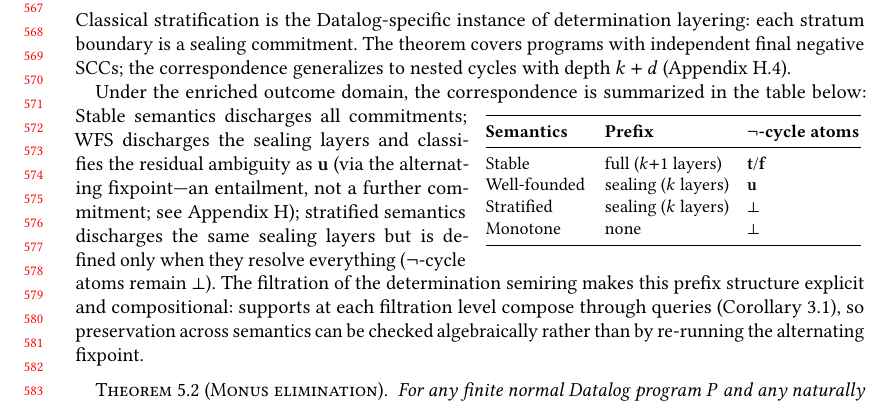
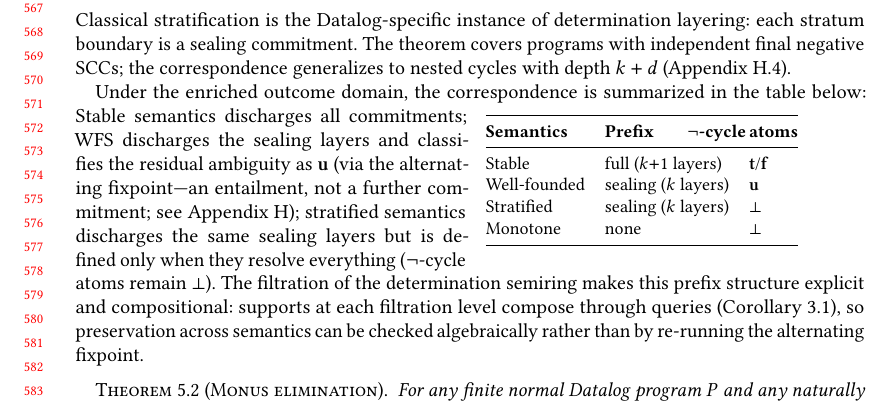
Before and after one commit to jhellerstein/provenance, a LaTeX paper (main.tex): part of page 12 of 32, cut so that both start at the same text. Compiled offline with pdfLaTeX.

Commit message:
Use llap to scoot header left: column stays narrow, header overflows into gap

```diff
--- a/main.tex
+++ b/main.tex
@@ -1228,9 +1228,9 @@ Under the enriched outcome domain, the correspondence is summarized in the table
 \begin{wraptable}{r}{0.48\textwidth}
 \vspace{-1em}
 \small
-\begin{tabular}{@{}ll@{\quad}p{2cm}@{}}
+\begin{tabular}{@{}lll@{}}
   \toprule
-  \textbf{Semantics} & \textbf{Prefix} & \textbf{$\neg$-cycle atoms} \\
+  \textbf{Semantics} & \textbf{Prefix} & \llap{\textbf{$\neg$-cycle\,}}\textbf{atoms} \\
   \midrule
   Stable & full ($k{+}1$ layers) & $\mathbf{t}$/$\mathbf{f}$ \\
   Well-founded & sealing ($k$ layers) & $\mathbf{u}$ \\
```
